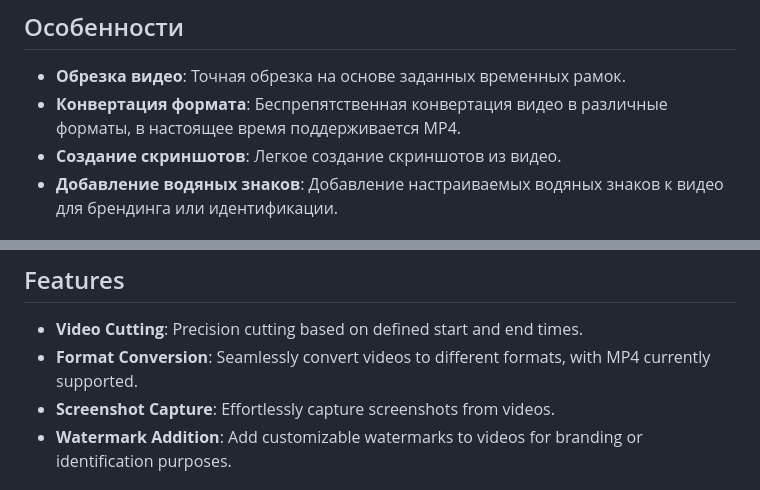
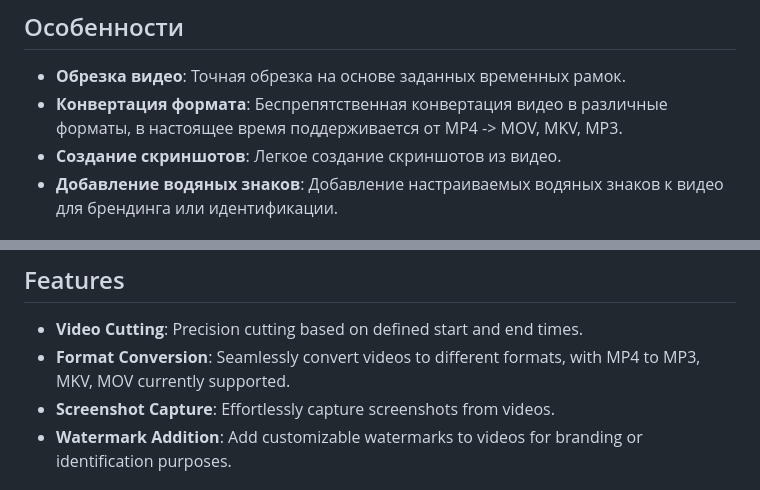
Before and after one commit to shuklarituparn/Conversion-Microservice, a Markdown page: README.md, 2 parts joined by grey strips. GitHub-like rendering.

```diff
--- a/README.md
+++ b/README.md
@@ -14,7 +14,7 @@
 ## Особенности
 
 - **Обрезка видео**: Точная обрезка на основе заданных временных рамок.
-- **Конвертация формата**: Беспрепятственная конвертация видео в различные форматы, в настоящее время поддерживается MP4.
+- **Конвертация формата**: Беспрепятственная конвертация видео в различные форматы, в настоящее время поддерживается от MP4 -> MOV, MKV, MP3.
 - **Создание скриншотов**: Легкое создание скриншотов из видео.
 - **Добавление водяных знаков**: Добавление настраиваемых водяных знаков к видео для брендинга или идентификации.
 
@@ -56,7 +56,7 @@ The Conversion Microservice is a robust solution designed to handle diverse medi
 ## Features
 
 - **Video Cutting**: Precision cutting based on defined start and end times.
-- **Format Conversion**: Seamlessly convert videos to different formats, with MP4 currently supported.
+- **Format Conversion**: Seamlessly convert videos to different formats, with MP4 to MP3, MKV, MOV currently supported.
 - **Screenshot Capture**: Effortlessly capture screenshots from videos.
 - **Watermark Addition**: Add customizable watermarks to videos for branding or identification purposes.
 
```
